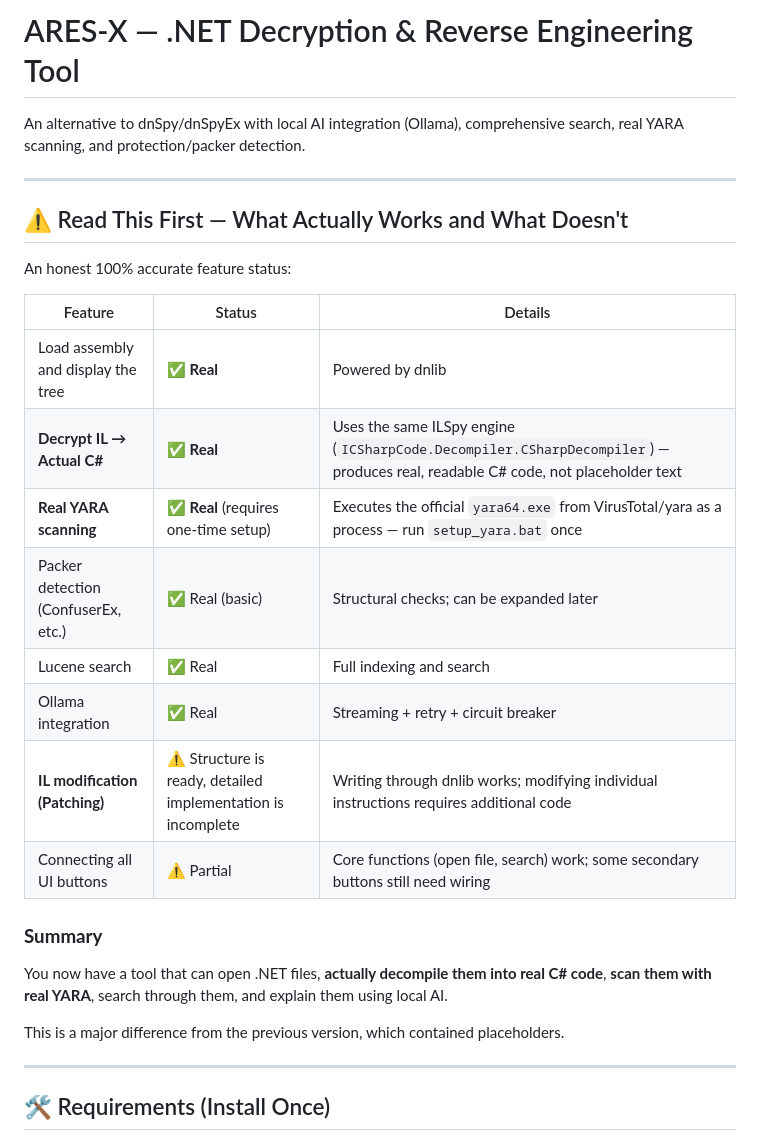
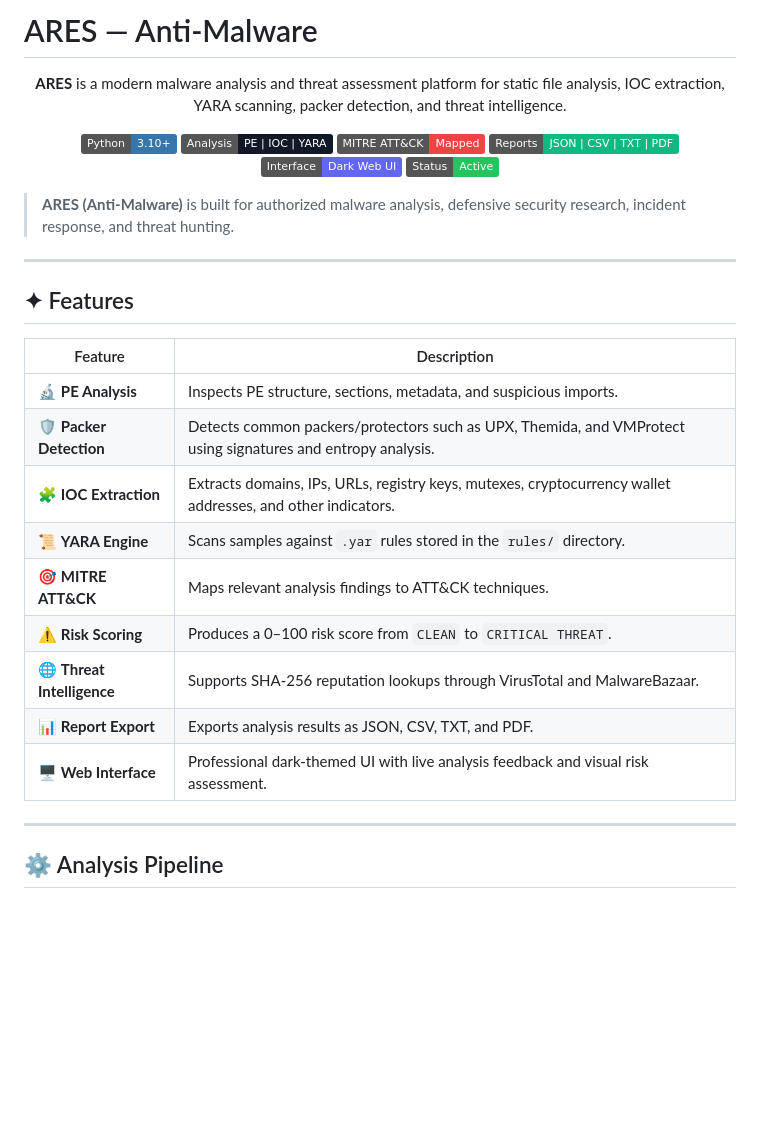
Before and after one commit to lumelisse/Ares-X., a Markdown page: README.md, the part around one of its changes. Rendered like a GitHub page; badges without logos; blank space fills up the shorter version.

```diff
--- a/README.md
+++ b/README.md
@@ -1,31 +1,37 @@
-# ARES-X — .NET Decryption & Reverse Engineering Tool
+# ARES — Anti-Malware
 
-An alternative to dnSpy/dnSpyEx with local AI integration (Ollama), comprehensive search, real YARA scanning, and protection/packer detection.
+<p align="center">
+  <strong>ARES</strong> is a modern malware analysis and threat assessment platform for static file analysis, IOC extraction, YARA scanning, packer detection, and threat intelligence.
+</p>
+
+<p align="center">
+  <img src="https://img.shields.io/badge/Python-3.10%2B-3776AB?logo=python&logoColor=white" alt="Python">
+  <img src="https://img.shields.io/badge/Analysis-PE%20%7C%20IOC%20%7C%20YARA-111827" alt="Analysis">
+  <img src="https://img.shields.io/badge/MITRE%20ATT%26CK-Mapped-EF4444" alt="MITRE ATT&CK">
+  <img src="https://img.shields.io/badge/Reports-JSON%20%7C%20CSV%20%7C%20TXT%20%7C%20PDF-10B981" alt="Reports">
+  <img src="https://img.shields.io/badge/Interface-Dark%20Web%20UI-6366F1" alt="Web UI">
+  <img src="https://img.shields.io/badge/Status-Active-22C55E" alt="Status">
+</p>
+
+> **ARES (Anti-Malware)** is built for authorized malware analysis, defensive security research, incident response, and threat hunting.
 
 ---
 
-## ⚠️ Read This First — What Actually Works and What Doesn't
+## ✦ Features
 
-An honest 100% accurate feature status:
-
-| Feature | Status | Details |
-|---|---|---|
-| Load assembly and display the tree | ✅ **Real** | Powered by dnlib |
-| **Decrypt IL → Actual C#** | ✅ **Real** | Uses the same ILSpy engine (`ICSharpCode.Decompiler.CSharpDecompiler`) — produces real, readable C# code, not placeholder text |
-| **Real YARA scanning** | ✅ **Real** (requires one-time setup) | Executes the official `yara64.exe` from VirusTotal/yara as a process — run `setup_yara.bat` once |
-| Packer detection (ConfuserEx, etc.) | ✅ Real (basic) | Structural checks; can be expanded later |
-| Lucene search | ✅ Real | Full indexing and search |
-| Ollama integration | ✅ Real | Streaming + retry + circuit breaker |
-| **IL modification (Patching)** | ⚠️ Structure is ready, detailed implementation is incomplete | Writing through dnlib works; modifying individual instructions requires additional code |
-| Connecting all UI buttons | ⚠️ Partial | Core functions (open file, search) work; some secondary buttons still need wiring |
-
-### **Summary**
-
-You now have a tool that can open .NET files, **actually decompile them into real C# code**, **scan them with real YARA**, search through them, and explain them using local AI.
-
-This is a major difference from the previous version, which contained placeholders.
+| Feature | Description |
+|---|---|
+| 🔬 **PE Analysis** | Inspects PE structure, sections, metadata, and suspicious imports. |
+| 🛡️ **Packer Detection** | Detects common packers/protectors such as UPX, Themida, and VMProtect using signatures and entropy analysis. |
+| 🧩 **IOC Extraction** | Extracts domains, IPs, URLs, registry keys, mutexes, cryptocurrency wallet addresses, and other indicators. |
+| 📜 **YARA Engine** | Scans samples against `.yar` rules stored in the `rules/` directory. |
+| 🎯 **MITRE ATT&CK** | Maps relevant analysis findings to ATT&CK techniques. |
+| ⚠️ **Risk Scoring** | Produces a 0–100 risk score from `CLEAN` to `CRITICAL THREAT`. |
+| 🌐 **Threat Intelligence** | Supports SHA-256 reputation lookups through VirusTotal and MalwareBazaar. |
+| 📊 **Report Export** | Exports analysis results as JSON, CSV, TXT, and PDF. |
+| 🖥️ **Web Interface** | Professional dark-themed UI with live analysis feedback and visual risk assessment. |
 
 ---
 
-## 🛠️ Requirements (Install Once)
+## ⚙️ Analysis Pipeline
 
```
Also changed, not shown: other parts of README.md (+174 -114 lines).
